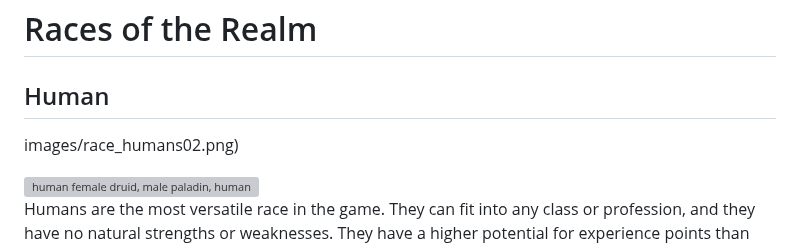
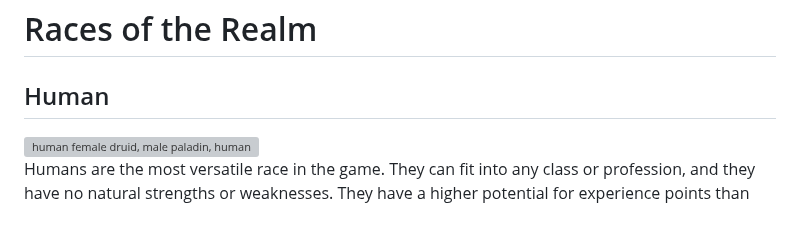
Before and after one commit to jon-starnes/adnd-js, a Markdown page: pages/races.md, the part around the change. Drawn GitHub-style; blank space fills up the shorter version; grey boxes are pictures that could not be loaded.

```diff
--- a/pages/races.md
+++ b/pages/races.md
@@ -1,8 +1,6 @@
 # Races of the Realm
 
 ## Human
-
-images/race_humans02.png)
 
 <div style="display: flex; align-items: center;">
     <img src="https://jon-starnes.github.io/adnd-js/images/race_humans02.png" alt="human female druid, male paladin, human male rogue" style="width: 300px; margin-right: 30px;">
```
